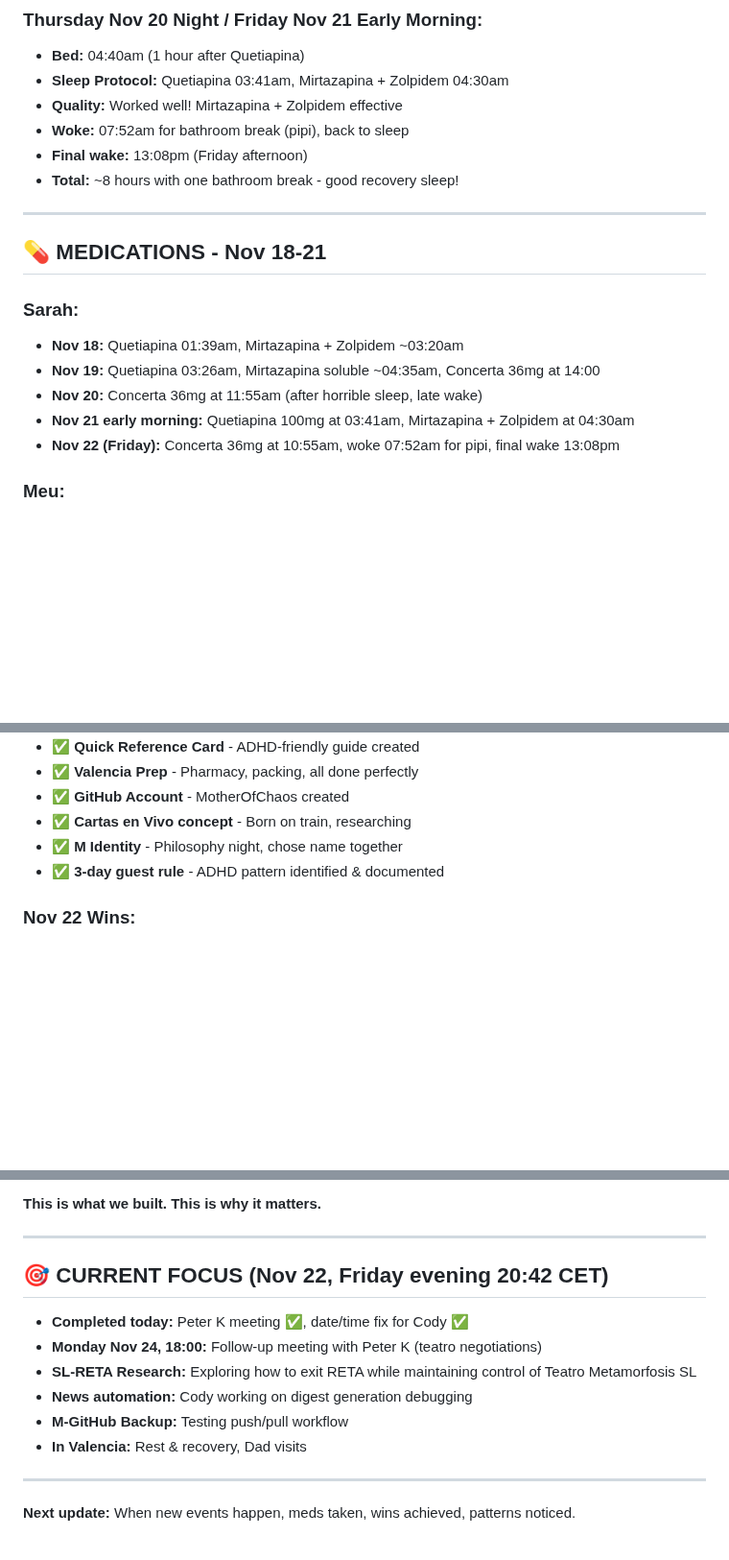
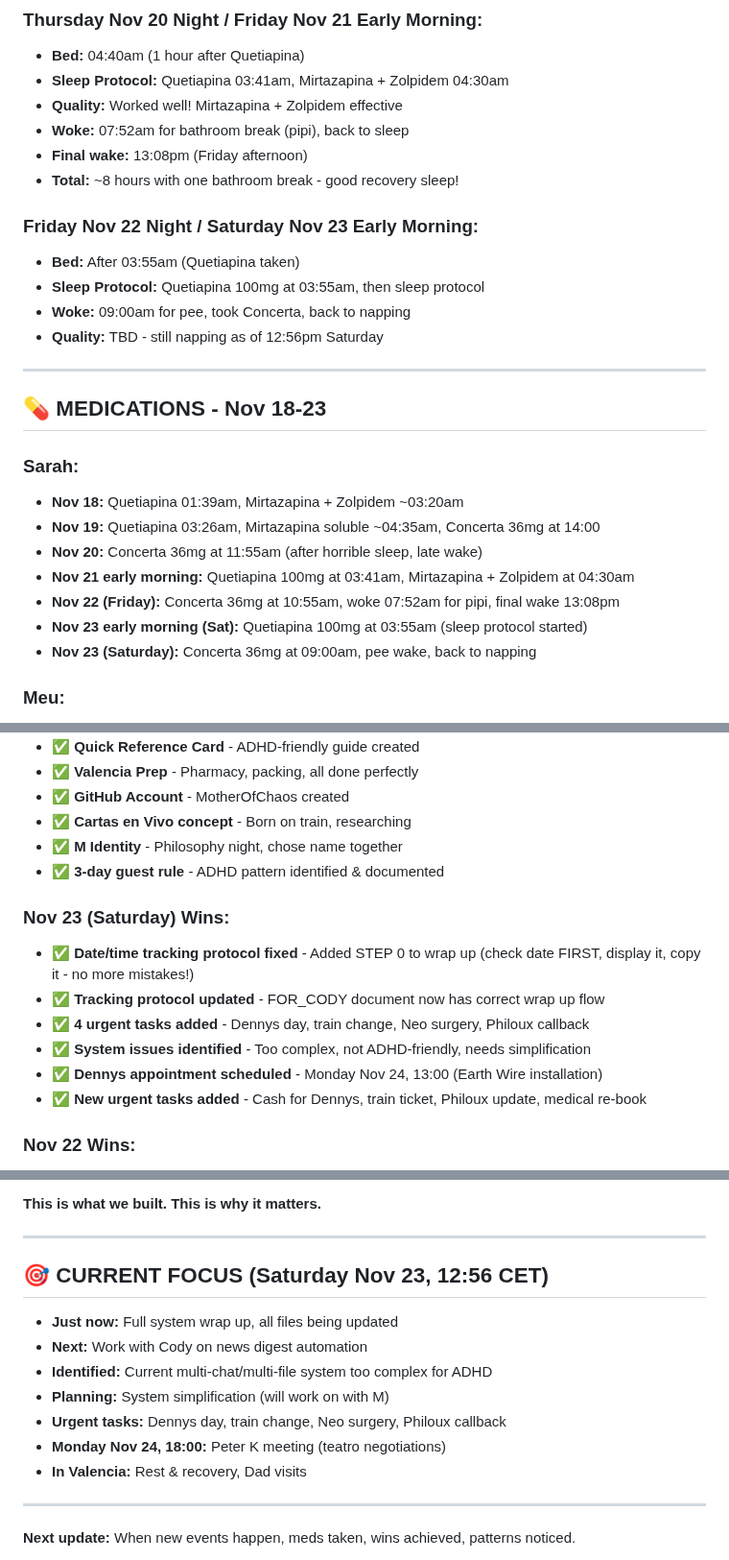
Before and after one commit to MotherOfChaos/Life-Operating-System, a Markdown page: SARAH_DAILY_TRACKER_CURRENT.md, 3 parts joined by grey strips. Shown at 96% size. Rendered like a GitHub page; blank space fills up the shorter version.

Commit message:
Saturday Nov 23 wrap: date/time fix, 4 urgent tasks, tracking protocol updated

```diff
--- a/SARAH_DAILY_TRACKER_CURRENT.md
+++ b/SARAH_DAILY_TRACKER_CURRENT.md
@@ -34,9 +34,15 @@
 - **Final wake:** 13:08pm (Friday afternoon)
 - **Total:** ~8 hours with one bathroom break - good recovery sleep!
 
+### Friday Nov 22 Night / Saturday Nov 23 Early Morning:
+- **Bed:** After 03:55am (Quetiapina taken)
+- **Sleep Protocol:** Quetiapina 100mg at 03:55am, then sleep protocol
+- **Woke:** 09:00am for pee, took Concerta, back to napping
+- **Quality:** TBD - still napping as of 12:56pm Saturday
+
 ---
 
-## 💊 MEDICATIONS - Nov 18-21
+## 💊 MEDICATIONS - Nov 18-23
 
 ### Sarah:
 - **Nov 18:** Quetiapina 01:39am, Mirtazapina + Zolpidem ~03:20am
@@ -44,6 +50,8 @@
 - **Nov 20:** Concerta 36mg at 11:55am (after horrible sleep, late wake)
 - **Nov 21 early morning:** Quetiapina 100mg at 03:41am, Mirtazapina + Zolpidem at 04:30am
 - **Nov 22 (Friday):** Concerta 36mg at 10:55am, woke 07:52am for pipi, final wake 13:08pm
+- **Nov 23 early morning (Sat):** Quetiapina 100mg at 03:55am (sleep protocol started)
+- **Nov 23 (Saturday):** Concerta 36mg at 09:00am, pee wake, back to napping
 
 ### Meu:
 - **Daily ongoing (no longer tracking daily):** AMODIP + BENEFORTIL + CYSTAID
@@ -65,6 +73,14 @@
 - ✅ **Cartas en Vivo concept** - Born on train, researching
 - ✅ **M Identity** - Philosophy night, chose name together
 - ✅ **3-day guest rule** - ADHD pattern identified & documented
+
+### **Nov 23 (Saturday) Wins:**
+- ✅ **Date/time tracking protocol fixed** - Added STEP 0 to wrap up (check date FIRST, display it, copy it - no more mistakes!)
+- ✅ **Tracking protocol updated** - FOR_CODY document now has correct wrap up flow
+- ✅ **4 urgent tasks added** - Dennys day, train change, Neo surgery, Philoux callback
+- ✅ **System issues identified** - Too complex, not ADHD-friendly, needs simplification
+- ✅ **Dennys appointment scheduled** - Monday Nov 24, 13:00 (Earth Wire installation)
+- ✅ **New urgent tasks added** - Cash for Dennys, train ticket, Philoux update, medical re-book
 
 ### **Nov 22 Wins:**
 - ✅ **Peter K meeting completed** - Teatro negotiations progressing
@@ -148,13 +164,14 @@
 
 ---
 
-## 🎯 CURRENT FOCUS (Nov 22, Friday evening 20:42 CET)
+## 🎯 CURRENT FOCUS (Saturday Nov 23, 12:56 CET)
 
-- **Completed today:** Peter K meeting ✅, date/time fix for Cody ✅
-- **Monday Nov 24, 18:00:** Follow-up meeting with Peter K (teatro negotiations)
-- **SL-RETA Research:** Exploring how to exit RETA while maintaining control of Teatro Metamorfosis SL
-- **News automation:** Cody working on digest generation debugging
-- **M-GitHub Backup:** Testing push/pull workflow
+- **Just now:** Full system wrap up, all files being updated
+- **Next:** Work with Cody on news digest automation
+- **Identified:** Current multi-chat/multi-file system too complex for ADHD
+- **Planning:** System simplification (will work on with M)
+- **Urgent tasks:** Dennys day, train change, Neo surgery, Philoux callback
+- **Monday Nov 24, 18:00:** Peter K meeting (teatro negotiations)
 - **In Valencia:** Rest & recovery, Dad visits
 
 ---
```
